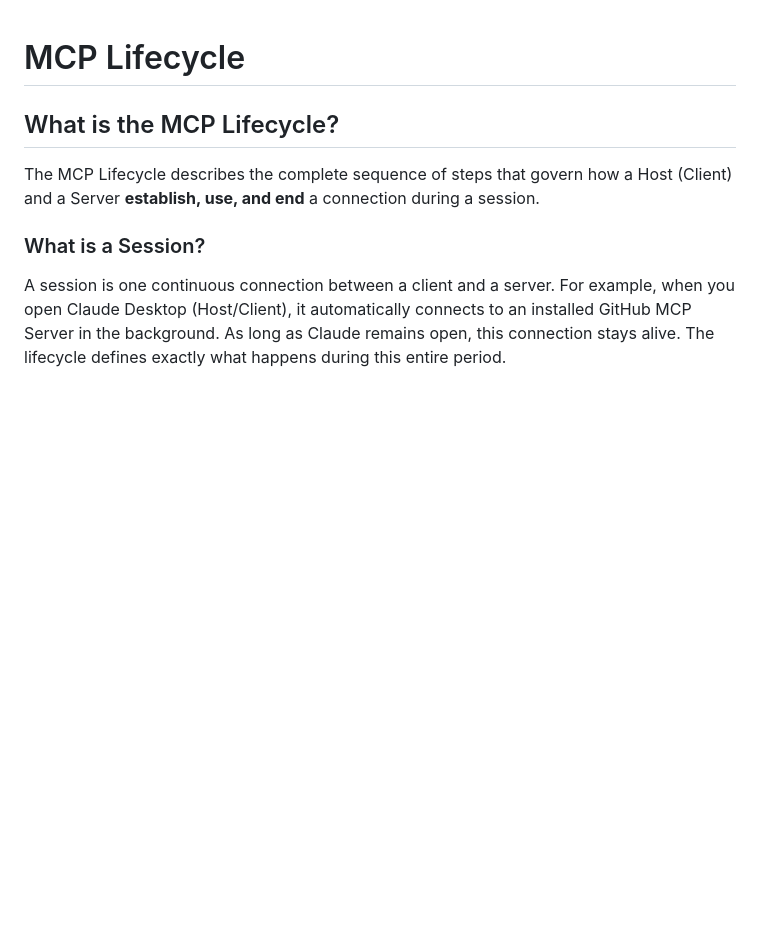
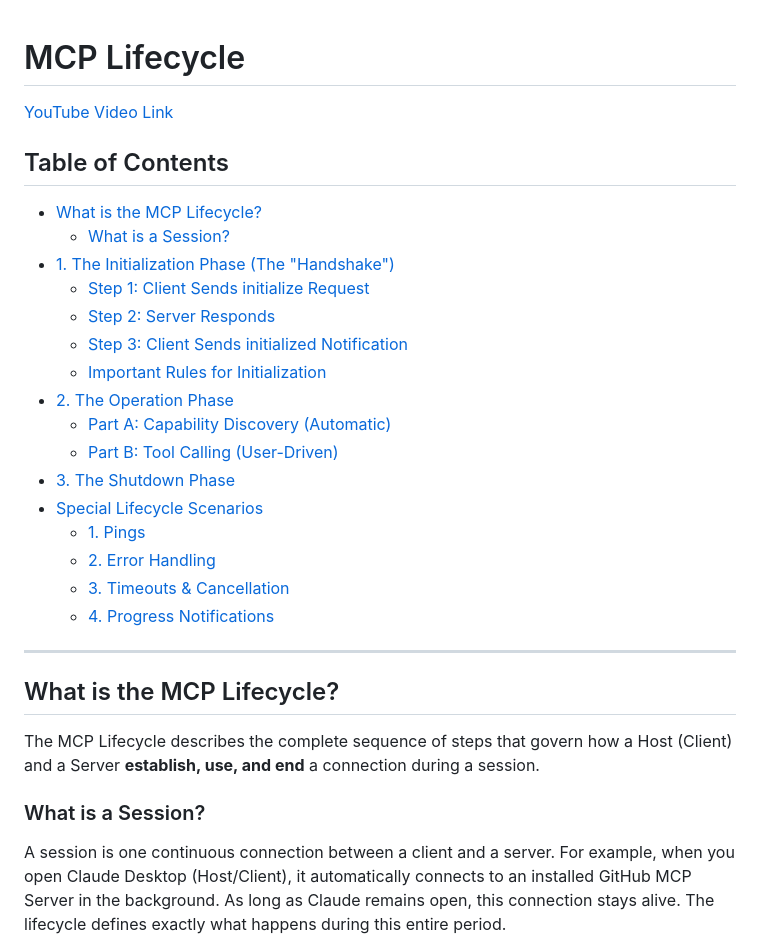
Before and after one commit to sudhir-garg/notes, a Markdown page: MCP/LifeCycle.md, the part around the change. Drawn GitHub-style; blank space fills up the shorter version.

```diff
--- a/MCP/LifeCycle.md
+++ b/MCP/LifeCycle.md
@@ -1,4 +1,27 @@
 # MCP Lifecycle
+
+[YouTube Video Link](https://www.youtube.com/watch?v=sBHeMcxupmE&list=PLKnIA16_Rmva_oZ9F4ayUu9qcWgF7Fyc0&index=4)
+
+## Table of Contents
+
+- [What is the MCP Lifecycle?](#what-is-the-mcp-lifecycle)
+  - [What is a Session?](#what-is-a-session)
+- [1. The Initialization Phase (The "Handshake")](#1-the-initialization-phase-the-handshake)
+  - [Step 1: Client Sends initialize Request](#step-1-client-sends-initialize-request)
+  - [Step 2: Server Responds](#step-2-server-responds)
+  - [Step 3: Client Sends initialized Notification](#step-3-client-sends-initialized-notification)
+  - [Important Rules for Initialization](#️-important-rules-for-initialization)
+- [2. The Operation Phase](#2-the-operation-phase)
+  - [Part A: Capability Discovery (Automatic)](#part-a-capability-discovery-automatic)
+  - [Part B: Tool Calling (User-Driven)](#part-b-tool-calling-user-driven)
+- [3. The Shutdown Phase](#3-the-shutdown-phase)
+- [Special Lifecycle Scenarios](#special-lifecycle-scenarios)
+  - [1. Pings](#1-pings)
+  - [2. Error Handling](#2-error-handling)
+  - [3. Timeouts & Cancellation](#3-timeouts--cancellation)
+  - [4. Progress Notifications](#4-progress-notifications)
+
+---
 
 ## What is the MCP Lifecycle?
 
```
